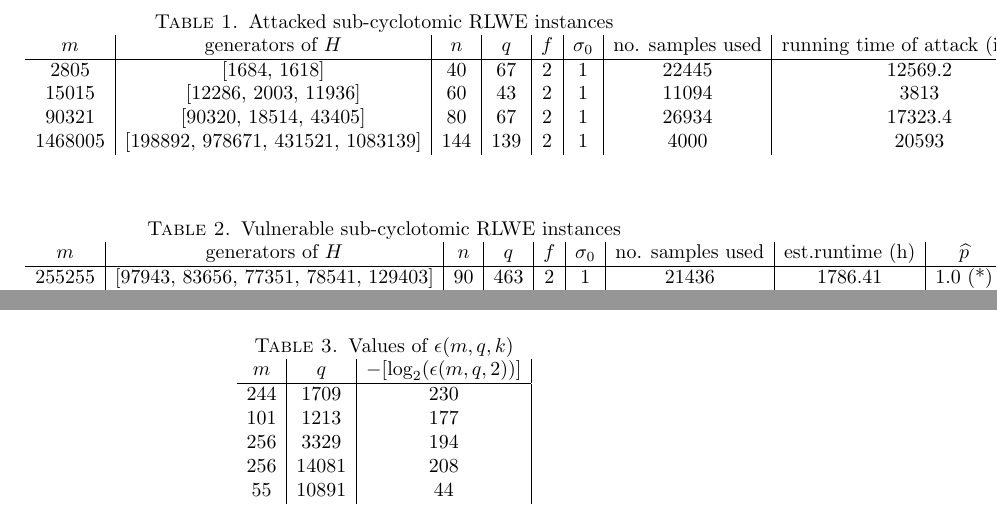
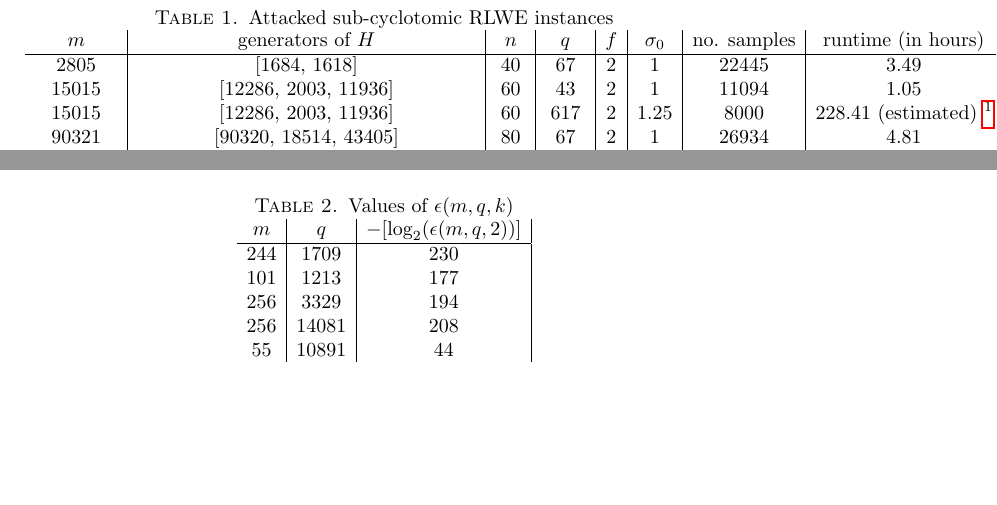
Before and after one commit to haochenuw/GaloisRLWE, a LaTeX paper (paper/galois-rlwe.tex): two parts of pages 8 and 13 of 14, joined at a grey line, cut so that both start at the same text, the shorter picture padded with empty space. Compiled offline with pdfLaTeX; a LaTeX package or settings file that is missing is left out.

Commit message:
added footnote.

```diff
--- a/paper/galois-rlwe.tex
+++ b/paper/galois-rlwe.tex
@@ -317,8 +317,9 @@ Note that we omited our choice of prime ideal $\fq$, since due to Lemma~\ref{lem
 \begin{table}[H] \label{tab: attacked}
 \caption{Attacked sub-cyclotomic RLWE instances}
 \begin{tabular}{c|c|c|c|c|c|c|c}
-$m$ & generators of $H$ & $n$ & $q$ & $f$ & $\sigma_0$ & no. samples used & running time of attack (in secs) \\ \hline
-2805 &  [1684, 1618] & 40 & 67 & 2 & 1 & 22445 & 12569.2 \\
-15015 & [12286, 2003, 11936] & 60 & 43 & 2 & 1 & 11094 & 3813 \\
-90321 & [90320, 18514, 43405] & 80 & 67 & 2 & 1 & 26934 & 17323.4 \\
-1468005 & [198892, 978671, 431521, 1083139] & 144 & 139 & 2 & 1 &  4000 &  20593 \\
+$m$ & generators of $H$ & $n$ & $q$ & $f$ & $\sigma_0$ & no. samples & runtime (in hours) \\ \hline
+2805 &  [1684, 1618] & 40 & 67 & 2 & 1 & 22445 & 3.49 \\
+15015 & [12286, 2003, 11936] & 60 & 43 & 2 & 1 & 11094 & 1.05 \\
+15015 & [12286, 2003, 11936] & 60 & 617 & 2 & 1.25 & 8000 & 228.41 (estimated) \footnotemark  \\
+90321 & [90320, 18514, 43405] & 80 & 67 & 2 & 1 & 26934 & 4.81 \\
+255255 &  [97943, 162436, 253826, 248711, 44318] & 90 & 2003 & 2 & 1.25 & 15000 &  1114.44 (est) \\
@@ -336,11 +341,3 @@ $m$ & generators of $H$ & $n$ & $q$ & $f$ & $\sigma_0$ & no. samples used & runn
-\begin{table}[H]
-\caption{Vulnerable sub-cyclotomic RLWE instances}
-\begin{tabular}{c|c|c|c|c|c|c|c|c}
-$m$ & generators of $H$ & $n$ & $q$ & $f$ & $\sigma_0$ & no. samples used & est.runtime (h) & $\widehat{p}$ \\ \hline
-255255 & [97943, 83656, 77351, 78541, 129403] & 90 & 463 & 2 & 1 & 21436 & 1786.41 & 1.0 (*) \\
-285285 & [181156, 210926, 87361] & 96 & 131 & 2 & 1 & ? & ? & ?
-\end{tabular}
-\end{table}
 
 \subsection{Discussion}
 One may notice that in all the vulnerable instances in Table~\ref{tab: attacked}, the prime $q$ has degree $f = 2$. We explain the reason behind this phenomenon. Let $K$  a Galois number field and suppose $q$ is a prime of degree $r$ in $K$. Suppose we have found a reduced basis $w_1,\cdots, w_n$ of $R$ with respect to the adjusted embedding. Fix a prime ideal $\fq$ above $q$. Then the images of the basis under the reduction modulo $\fq$ map are elements of $F = R/\fq$. Now if for some index $i$, the element $w_i$ lies inside some proper subfield $K'$ of $K$, and if $q$ has residual degree $r' < r$ in $K'$, then $w_i \pmod{\fq}$ will lie in a proper subfield of $F$. If the above situation happens for a large amount of the basis elements $w_i$, then we could  expect the reduced error distribution $D_{\cR,\fq}$ to take values in a proper subfield of $F$ more frequently. This would allow us to distinguish it from the uniform distribution on $F$.
```
Also changed, not shown: paper/galois-rlwe.pdf, paper/galois-rlwe.tex (8 more changed lines), 2 other files.
